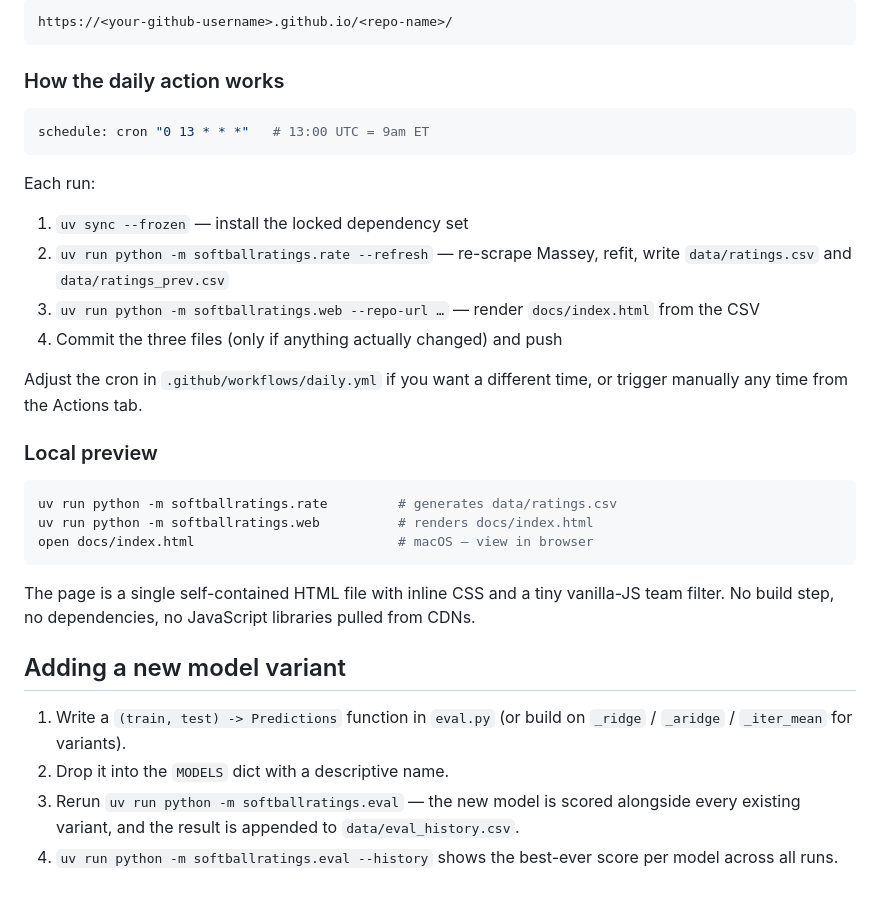
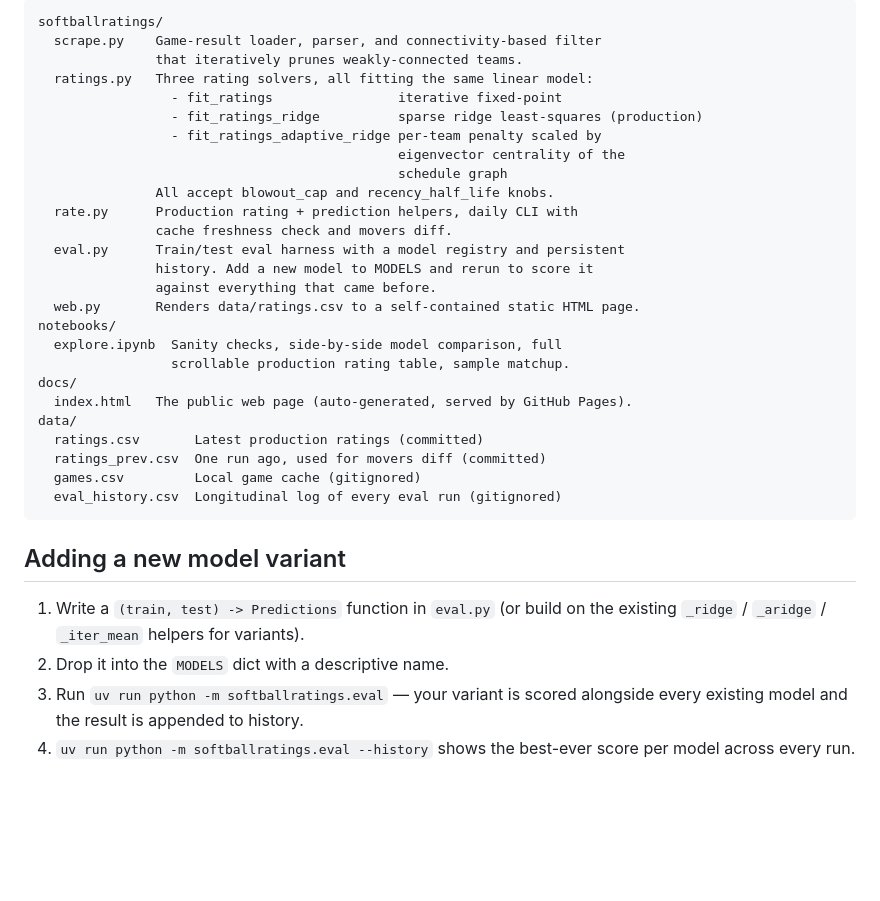
Before and after one commit to wbrannock/softballratings, a Markdown page: README.md, the part around one of its changes. Drawn GitHub-style; blank space fills up the shorter version.

````diff
--- a/README.md
+++ b/README.md
@@ -170,35 +129,36 @@ After the first run, your page is live at:
 
 ```
-https://<your-github-username>.github.io/<repo-name>/
+softballratings/
+  scrape.py    Game-result loader, parser, and connectivity-based filter
+               that iteratively prunes weakly-connected teams.
+  ratings.py   Three rating solvers, all fitting the same linear model:
+                 - fit_ratings                iterative fixed-point
+                 - fit_ratings_ridge          sparse ridge least-squares (production)
+                 - fit_ratings_adaptive_ridge per-team penalty scaled by
+                                              eigenvector centrality of the
+                                              schedule graph
+               All accept blowout_cap and recency_half_life knobs.
+  rate.py      Production rating + prediction helpers, daily CLI with
+               cache freshness check and movers diff.
+  eval.py      Train/test eval harness with a model registry and persistent
+               history. Add a new model to MODELS and rerun to score it
+               against everything that came before.
+  web.py       Renders data/ratings.csv to a self-contained static HTML page.
+notebooks/
+  explore.ipynb  Sanity checks, side-by-side model comparison, full
+                 scrollable production rating table, sample matchup.
+docs/
+  index.html   The public web page (auto-generated, served by GitHub Pages).
+data/
+  ratings.csv       Latest production ratings (committed)
+  ratings_prev.csv  One run ago, used for movers diff (committed)
+  games.csv         Local game cache (gitignored)
+  eval_history.csv  Longitudinal log of every eval run (gitignored)
 ```
-
-### How the daily action works
-
-```yaml
-schedule: cron "0 13 * * *"   # 13:00 UTC = 9am ET
-```
-
-Each run:
-1. `uv sync --frozen` — install the locked dependency set
-2. `uv run python -m softballratings.rate --refresh` — re-scrape Massey, refit, write `data/ratings.csv` and `data/ratings_prev.csv`
-3. `uv run python -m softballratings.web --repo-url …` — render `docs/index.html` from the CSV
-4. Commit the three files (only if anything actually changed) and push
-
-Adjust the cron in `.github/workflows/daily.yml` if you want a different time, or trigger manually any time from the Actions tab.
-
-### Local preview
-
-```bash
-uv run python -m softballratings.rate         # generates data/ratings.csv
-uv run python -m softballratings.web          # renders docs/index.html
-open docs/index.html                          # macOS — view in browser
-```
-
-The page is a single self-contained HTML file with inline CSS and a tiny vanilla-JS team filter. No build step, no dependencies, no JavaScript libraries pulled from CDNs.
 
 ## Adding a new model variant
 
-1. Write a `(train, test) -> Predictions` function in `eval.py` (or build on `_ridge` / `_aridge` / `_iter_mean` for variants).
+1. Write a `(train, test) -> Predictions` function in `eval.py` (or build on the existing `_ridge` / `_aridge` / `_iter_mean` helpers for variants).
 2. Drop it into the `MODELS` dict with a descriptive name.
-3. Rerun `uv run python -m softballratings.eval` — the new model is scored alongside every existing variant, and the result is appended to `data/eval_history.csv`.
-4. `uv run python -m softballratings.eval --history` shows the best-ever score per model across all runs.
+3. Run `uv run python -m softballratings.eval` — your variant is scored alongside every existing model and the result is appended to history.
+4. `uv run python -m softballratings.eval --history` shows the best-ever score per model across every run.
````
Also changed, not shown: other parts of README.md (+85 -126 lines).
